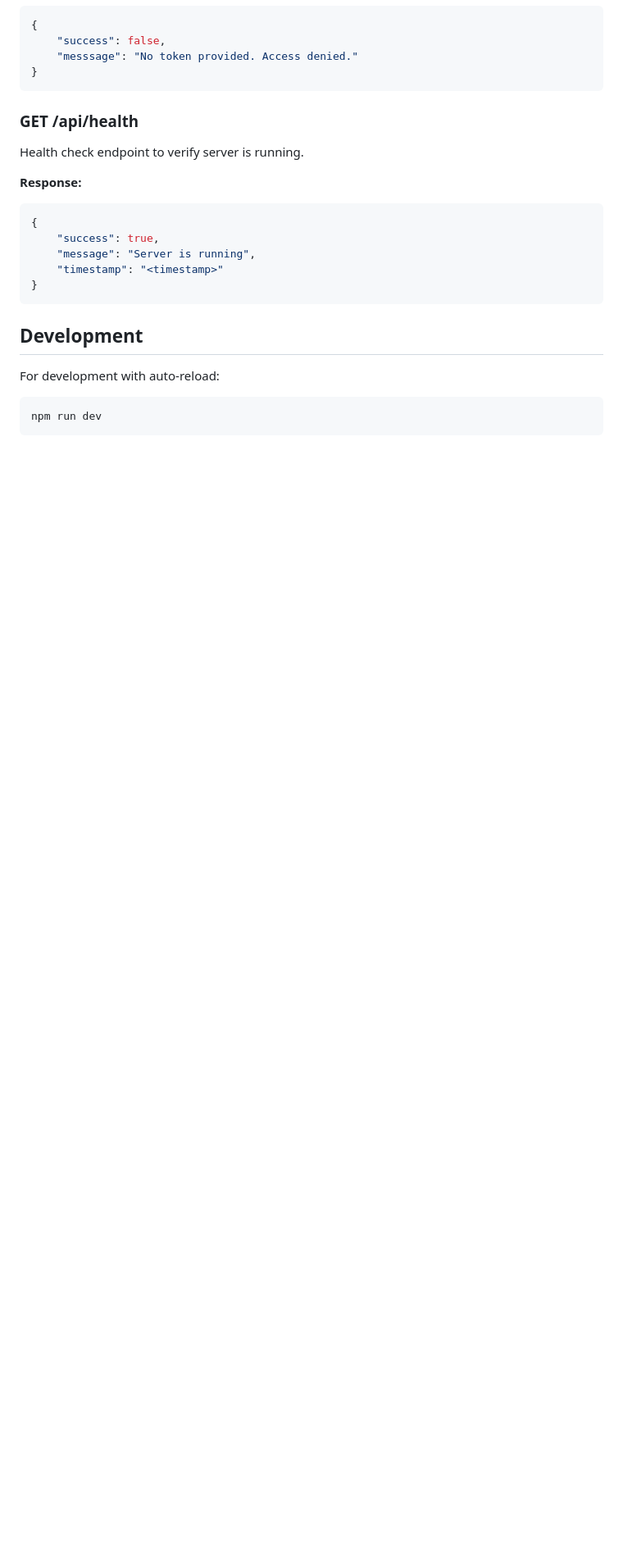
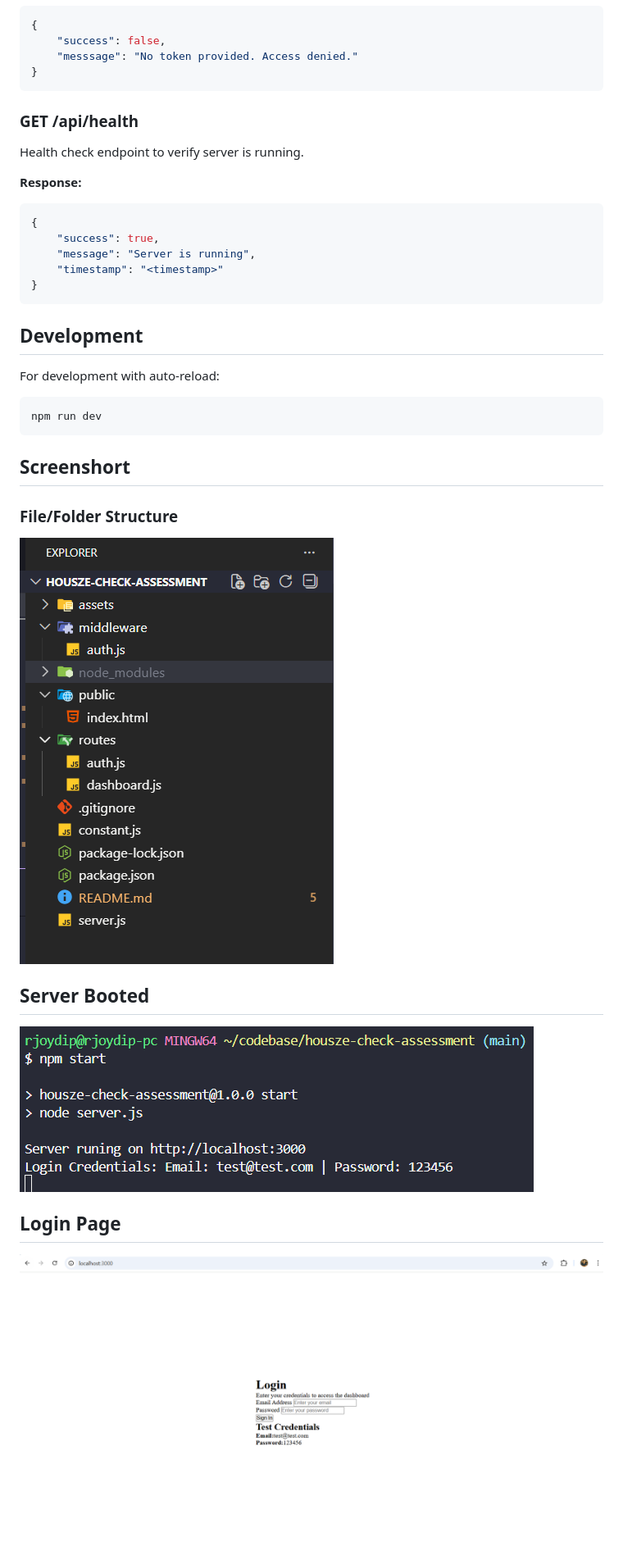
Before and after one commit to rjoydip/housze-check-assessment, a Markdown page: README.md, the part around the change printed below. Shown: that part at 82% size. Drawn GitHub-style; pictures changed too: assets/file-structure.png (added), assets/login.png (added), assets/server-booted.png (added); blank space fills up the shorter version.

````diff
--- a/README.md
+++ b/README.md
@@ -139,3 +139,17 @@ For development with auto-reload:
 npm run dev
 ```
 
+## Screenshort
+
+### File/Folder Structure
+
+![File/Folder Structure](./assets/file-structure.png)
+
+## Server Booted
+
+![Server Booted](./assets/server-booted.png)
+
+## Login Page
+
+![Login Page](./assets/login.png)
+
````
Also changed, not shown: other parts of README.md (+17 -5 lines), SETUP_GUIDE.md (added, +150 -0 lines), assets/dashboard.png (added), assets/health.png (added), 6 other files.
